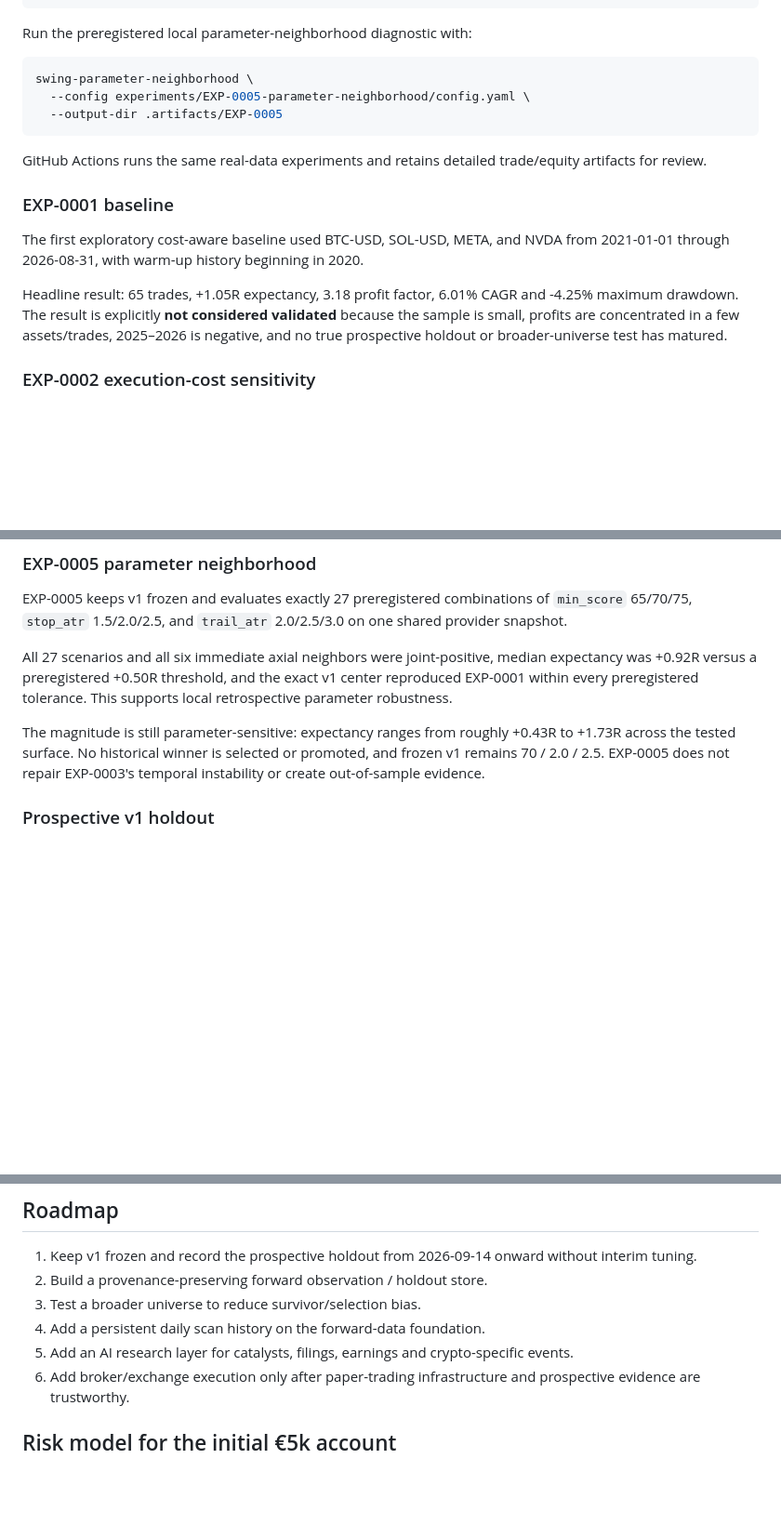
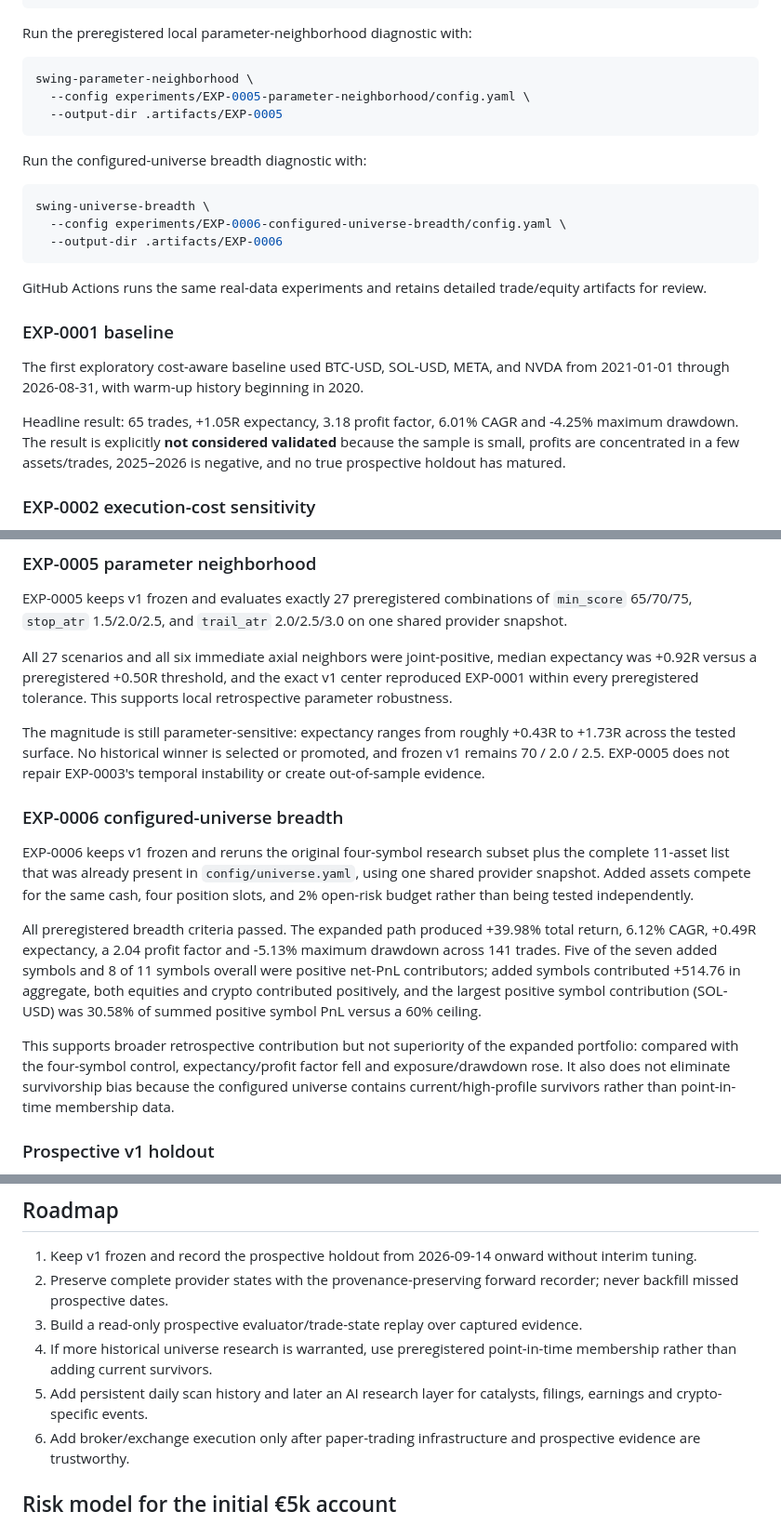
Before and after one commit to alexsdopstudio/swing-trader, a Markdown page: README.md, 3 parts joined by grey strips. Shown at 93% size. GitHub-like rendering; blank space fills up the shorter version.

Commit message:
docs(readme): document EXP-0006 universe breadth

````diff
--- a/README.md
+++ b/README.md
@@ -129,13 +129,21 @@ swing-parameter-neighborhood \
   --output-dir .artifacts/EXP-0005
 ```
 
+Run the configured-universe breadth diagnostic with:
+
+```bash
+swing-universe-breadth \
+  --config experiments/EXP-0006-configured-universe-breadth/config.yaml \
+  --output-dir .artifacts/EXP-0006
+```
+
 GitHub Actions runs the same real-data experiments and retains detailed trade/equity artifacts for review.
 
 ### EXP-0001 baseline
 
 The first exploratory cost-aware baseline used BTC-USD, SOL-USD, META, and NVDA from 2021-01-01 through 2026-08-31, with warm-up history beginning in 2020.
 
-Headline result: 65 trades, +1.05R expectancy, 3.18 profit factor, 6.01% CAGR and -4.25% maximum drawdown. The result is explicitly **not considered validated** because the sample is small, profits are concentrated in a few assets/trades, 2025–2026 is negative, and no true prospective holdout or broader-universe test has matured.
+Headline result: 65 trades, +1.05R expectancy, 3.18 profit factor, 6.01% CAGR and -4.25% maximum drawdown. The result is explicitly **not considered validated** because the sample is small, profits are concentrated in a few assets/trades, 2025–2026 is negative, and no true prospective holdout has matured.
 
 ### EXP-0002 execution-cost sensitivity
 
@@ -166,6 +174,14 @@ EXP-0005 keeps v1 frozen and evaluates exactly 27 preregistered combinations of
 All 27 scenarios and all six immediate axial neighbors were joint-positive, median expectancy was +0.92R versus a preregistered +0.50R threshold, and the exact v1 center reproduced EXP-0001 within every preregistered tolerance. This supports local retrospective parameter robustness.
 
 The magnitude is still parameter-sensitive: expectancy ranges from roughly +0.43R to +1.73R across the tested surface. No historical winner is selected or promoted, and frozen v1 remains 70 / 2.0 / 2.5. EXP-0005 does not repair EXP-0003's temporal instability or create out-of-sample evidence.
+
+### EXP-0006 configured-universe breadth
+
+EXP-0006 keeps v1 frozen and reruns the original four-symbol research subset plus the complete 11-asset list that was already present in `config/universe.yaml`, using one shared provider snapshot. Added assets compete for the same cash, four position slots, and 2% open-risk budget rather than being tested independently.
+
+All preregistered breadth criteria passed. The expanded path produced +39.98% total return, 6.12% CAGR, +0.49R expectancy, a 2.04 profit factor and -5.13% maximum drawdown across 141 trades. Five of the seven added symbols and 8 of 11 symbols overall were positive net-PnL contributors; added symbols contributed +514.76 in aggregate, both equities and crypto contributed positively, and the largest positive symbol contribution (SOL-USD) was 30.58% of summed positive symbol PnL versus a 60% ceiling.
+
+This supports broader retrospective contribution but not superiority of the expanded portfolio: compared with the four-symbol control, expectancy/profit factor fell and exposure/drawdown rose. It also does not eliminate survivorship bias because the configured universe contains current/high-profile survivors rather than point-in-time membership data.
 
 ### Prospective v1 holdout
 
@@ -233,10 +249,10 @@ experiments/             reproducible research history and prospective protocols
 ## Roadmap
 
 1. Keep v1 frozen and record the prospective holdout from 2026-09-14 onward without interim tuning.
-2. Build a provenance-preserving forward observation / holdout store.
-3. Test a broader universe to reduce survivor/selection bias.
-4. Add a persistent daily scan history on the forward-data foundation.
-5. Add an AI research layer for catalysts, filings, earnings and crypto-specific events.
+2. Preserve complete provider states with the provenance-preserving forward recorder; never backfill missed prospective dates.
+3. Build a read-only prospective evaluator/trade-state replay over captured evidence.
+4. If more historical universe research is warranted, use preregistered point-in-time membership rather than adding current survivors.
+5. Add persistent daily scan history and later an AI research layer for catalysts, filings, earnings and crypto-specific events.
 6. Add broker/exchange execution only after paper-trading infrastructure and prospective evidence are trustworthy.
 
 ## Risk model for the initial €5k account
````
